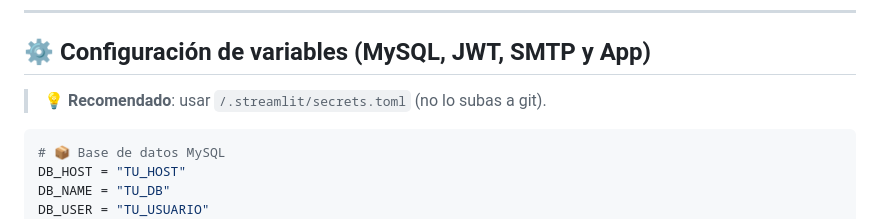
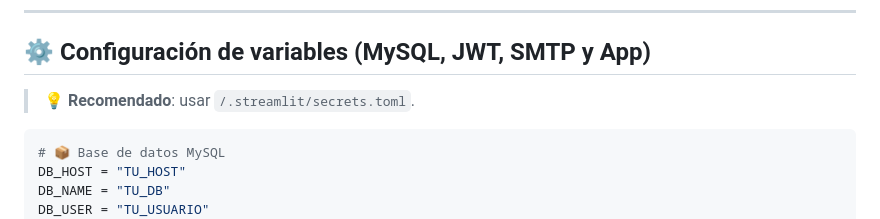
Before and after one commit to StefanyPerezBz/Biblioteca, a Markdown page: README.md, the part around one of its changes. GitHub-like rendering.

Commit message:
Actualización de README.md

````diff
--- a/README.md
+++ b/README.md
@@ -133,7 +133,7 @@ Digitalizar el ciclo completo de la biblioteca para **acelerar la atención**, *
 
 ## ⚙️ Configuración de variables (MySQL, JWT, SMTP y App)
 
-> 💡 **Recomendado**: usar `/.streamlit/secrets.toml` (no lo subas a git).
+> 💡 **Recomendado**: usar `/.streamlit/secrets.toml`.
 
 ```toml
 # 📦 Base de datos MySQL
````
Also changed, not shown: other parts of README.md (+1 -0 lines).
